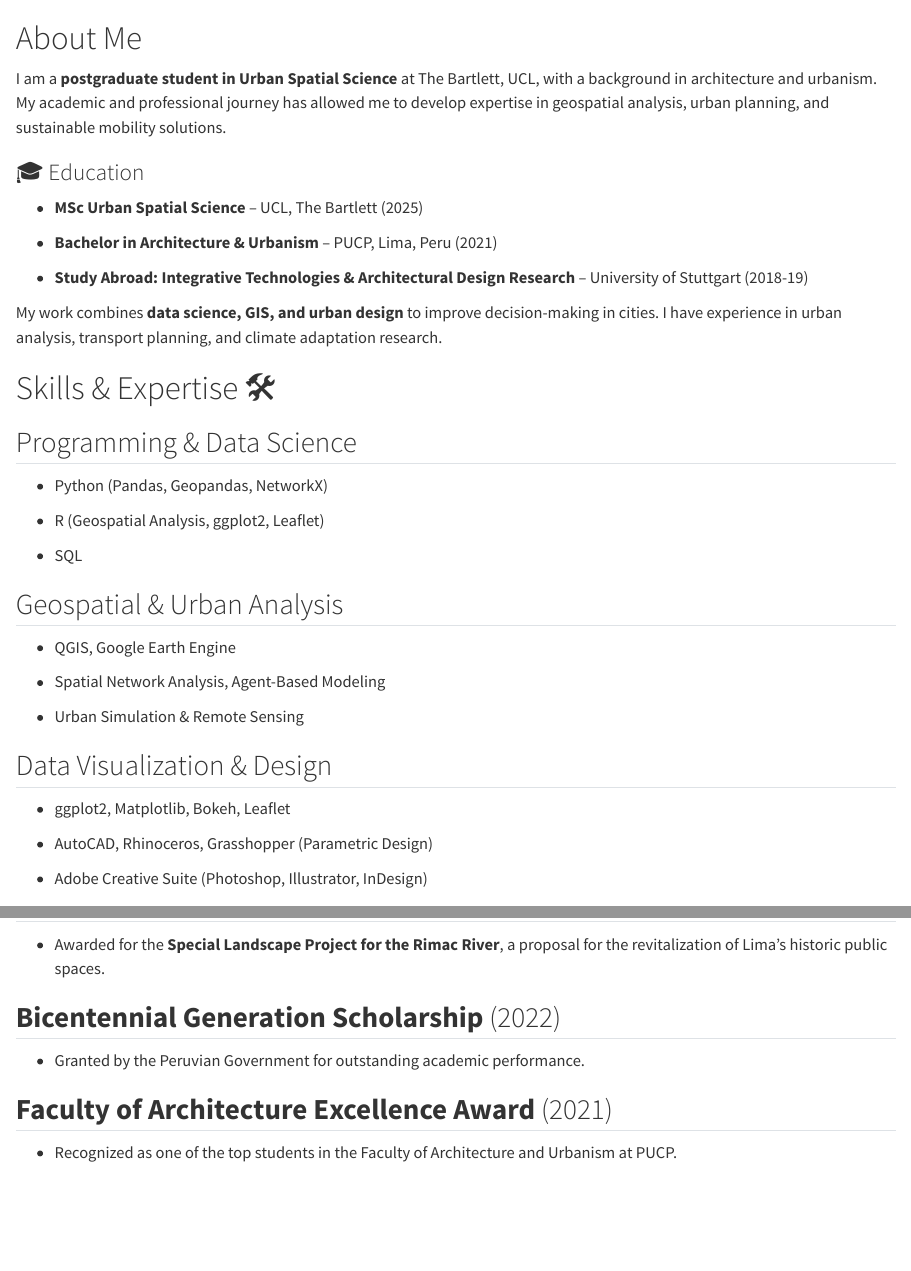
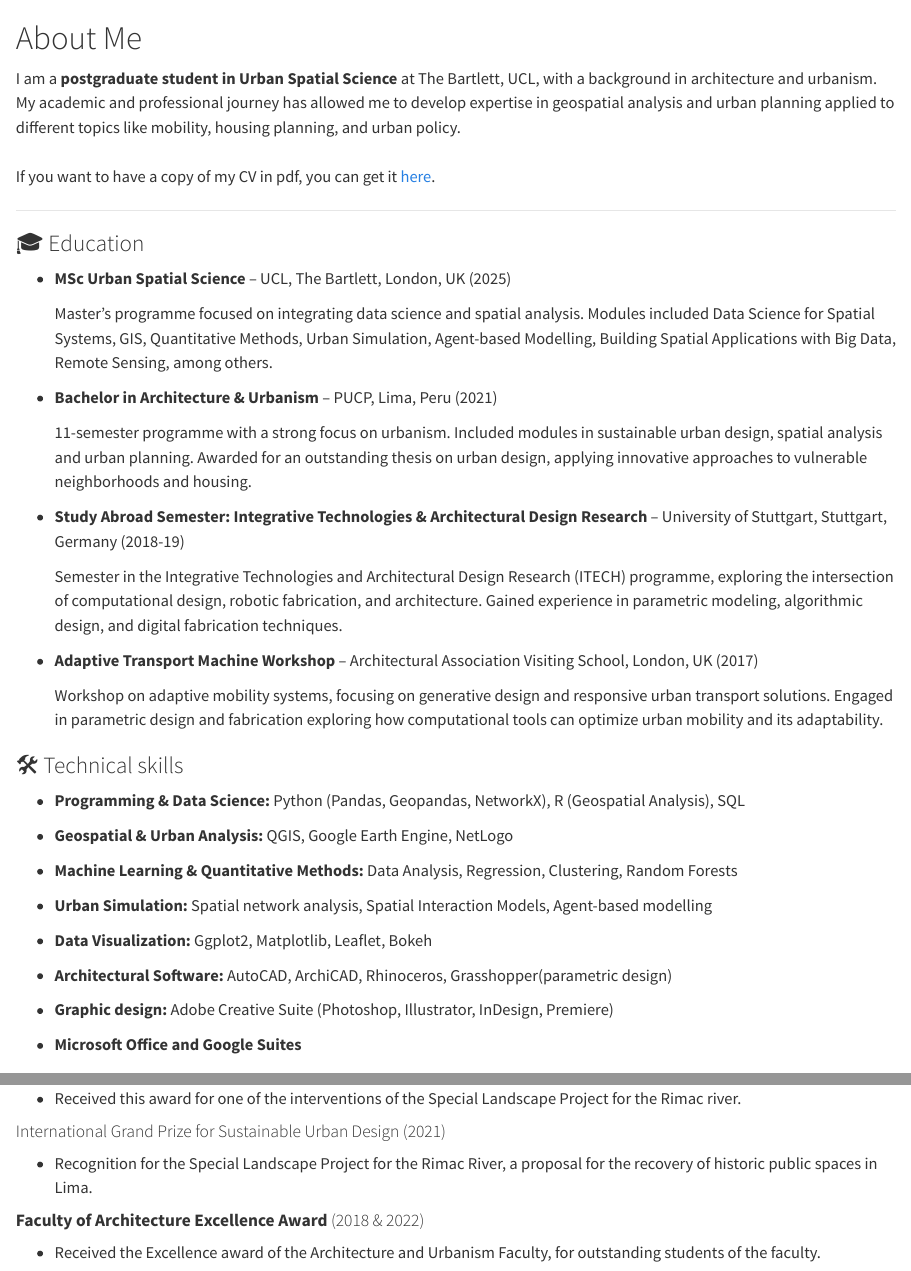
Before and after one commit to fiorellaguillen/portfolio, a Quarto document (about.qmd): the page in a window 1100 px wide, from its top, and a second part further down, joined at a grey line. Rendered offline with R 4.5, knitr and Pandoc in place of Quarto, with nearby package versions.

Commit message:
edited About Me section

```diff
--- a/about.qmd
+++ b/about.qmd
@@ -1,39 +1,44 @@
 # About Me
 
-I am a **postgraduate student in Urban Spatial Science** at The Bartlett, UCL, with a background in architecture and urbanism. My academic and professional journey has allowed me to develop expertise in geospatial analysis, urban planning, and sustainable mobility solutions.
+I am a **postgraduate student in Urban Spatial Science** at The Bartlett, UCL, with a background in architecture and urbanism. My academic and professional journey has allowed me to develop expertise in geospatial analysis and urban planning applied to different topics like mobility, housing planning, and urban policy.\
+\
+If you want to have a copy of my CV in pdf, you can get it [here](https://github.com/fiorellaguillen/CV/blob/master/CV_ROXANA_GUILLEN.pdf).
+
+------------------------------------------------------------------------
 
 ### 🎓 Education
 
--   **MSc Urban Spatial Science** – UCL, The Bartlett (2025)
+-   **MSc Urban Spatial Science** – UCL, The Bartlett, London, UK (2025)
+
+    Master’s programme focused on integrating data science and spatial analysis. Modules included Data Science for Spatial Systems, GIS, Quantitative Methods, Urban Simulation, Agent-based Modelling, Building Spatial Applications with Big Data, Remote Sensing, among others.
 
 -   **Bachelor in Architecture & Urbanism** – PUCP, Lima, Peru (2021)
 
--   **Study Abroad: Integrative Technologies & Architectural Design Research** – University of Stuttgart (2018-19)
+    11-semester programme with a strong focus on urbanism. Included modules in sustainable urban design, spatial analysis and urban planning. Awarded for an outstanding thesis on urban design, applying innovative approaches to vulnerable neighborhoods and housing.
 
-My work combines **data science, GIS, and urban design** to improve decision-making in cities. I have experience in urban analysis, transport planning, and climate adaptation research.
+-   **Study Abroad Semester: Integrative Technologies & Architectural Design Research** – University of Stuttgart, Stuttgart, Germany (2018-19)
 
-# Skills & Expertise 🛠️
+    Semester in the Integrative Technologies and Architectural Design Research (ITECH) programme, exploring the intersection of computational design, robotic fabrication, and architecture. Gained experience in parametric modeling, algorithmic design, and digital fabrication techniques.
 
-## Programming & Data Science
+-   **Adaptive Transport Machine Workshop** – Architectural Association Visiting School, London, UK (2017)
 
--   Python (Pandas, Geopandas, NetworkX)
+    Workshop on adaptive mobility systems, focusing on generative design and responsive urban transport solutions. Engaged in parametric design and fabrication exploring how computational tools can optimize urban mobility and its adaptability.
 
--   R (Geospatial Analysis, ggplot2, Leaflet)
+### 🛠️ Technical skills
 
--   SQL
+-   **Programming & Data Science:** Python (Pandas, Geopandas, NetworkX), R (Geospatial Analysis), SQL
 
-## Geospatial & Urban Analysis
+-   **Geospatial & Urban Analysis:** QGIS, Google Earth Engine, NetLogo
 
--   QGIS, Google Earth Engine
+-   **Machine Learning & Quantitative Methods:** Data Analysis, Regression, Clustering, Random Forests
 
--   Spatial Network Analysis, Agent-Based Modeling
+-   **Urban Simulation:** Spatial network analysis, Spatial Interaction Models, Agent-based modelling
 
--   Urban Simulation & Remote Sensing
+-   **Data Visualization:** Ggplot2, Matplotlib, Leaflet, Bokeh
 
-## Data Visualization & Design
+-   **Architectural Software:** AutoCAD, ArchiCAD, Rhinoceros, Grasshopper(parametric design)
 
--   ggplot2, Matplotlib, Bokeh, Leaflet
+-   **Graphic design:** Adobe Creative Suite (Photoshop, Illustrator, InDesign, Premiere)
 
--   AutoCAD, Rhinoceros, Grasshopper (Parametric Design)
+-   **Microsoft Office and Google Suites**
 
--   Adobe Creative Suite (Photoshop, Illustrator, InDesign)
@@ -44,10 +50,9 @@ My work combines **data science, GIS, and urban design** to improve decision-mak
 
--   Awarded for the **Special Landscape Project for the Rimac River**, a proposal for the revitalization of Lima’s historic public spaces.
+-   Work experience on qualitative analysis for urban spaces to inform urban policy in the public sector
 
-## **Bicentennial Generation Scholarship** (2022)
+-   Academic knowledge in quantitative analysis to analyse socio-demographic trends and mobility patterns.
 
--   Granted by the Peruvian Government for outstanding academic performance.
+-   Experience in developing urban mobility proposals integrating sustainable mobility and accessibility principles
 
-## **Faculty of Architecture Excellence Award** (2021)
+-   Strong communication & public speaking skills, actively collaborating as a Student Ambassador at The Bartlett
 
--   Recognized as one of the top students in the Faculty of Architecture and Urbanism at PUCP.
@@ -53,0 +83,9 @@ My work combines **data science, GIS, and urban design** to improve decision-mak
+-   Received this award for one of the interventions of the Special Landscape Project for the Rimac river.
+
+#### International Grand Prize for Sustainable Urban Design (2021)
+
+-   Recognition for the Special Landscape Project for the Rimac River, a proposal for the recovery of historic public spaces in Lima.
+
+#### **Faculty of Architecture Excellence Award** (2018 & 2022)
+
+-   Received the Excellence award of the Architecture and Urbanism Faculty, for outstanding students of the faculty.
```
Also changed, not shown: docs/search.json, about.qmd (29 more changed lines), 1 other file.
